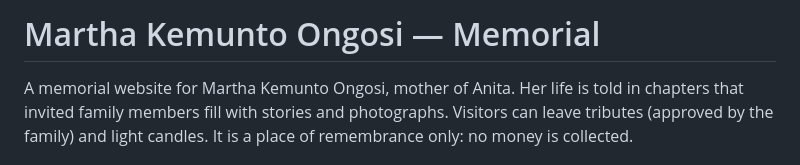
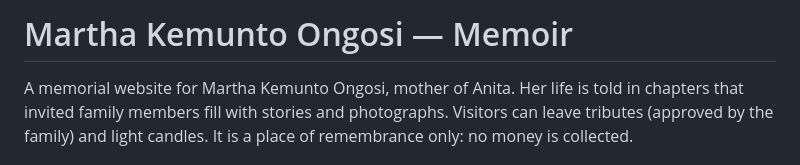
Before and after one commit to cskimaru/martha-memorial, a Markdown page: README.md, the part around the change. GitHub-like rendering.

Commit message:
Update title from 'Memorial' to 'Memoir'

```diff
--- a/README.md
+++ b/README.md
@@ -1,4 +1,4 @@
-# Martha Kemunto Ongosi — Memorial
+# Martha Kemunto Ongosi — Memoir
 
 A memorial website for Martha Kemunto Ongosi, mother of Anita. Her life is told in chapters that invited
 family members fill with stories and photographs. Visitors can leave tributes (approved by the family)
```
